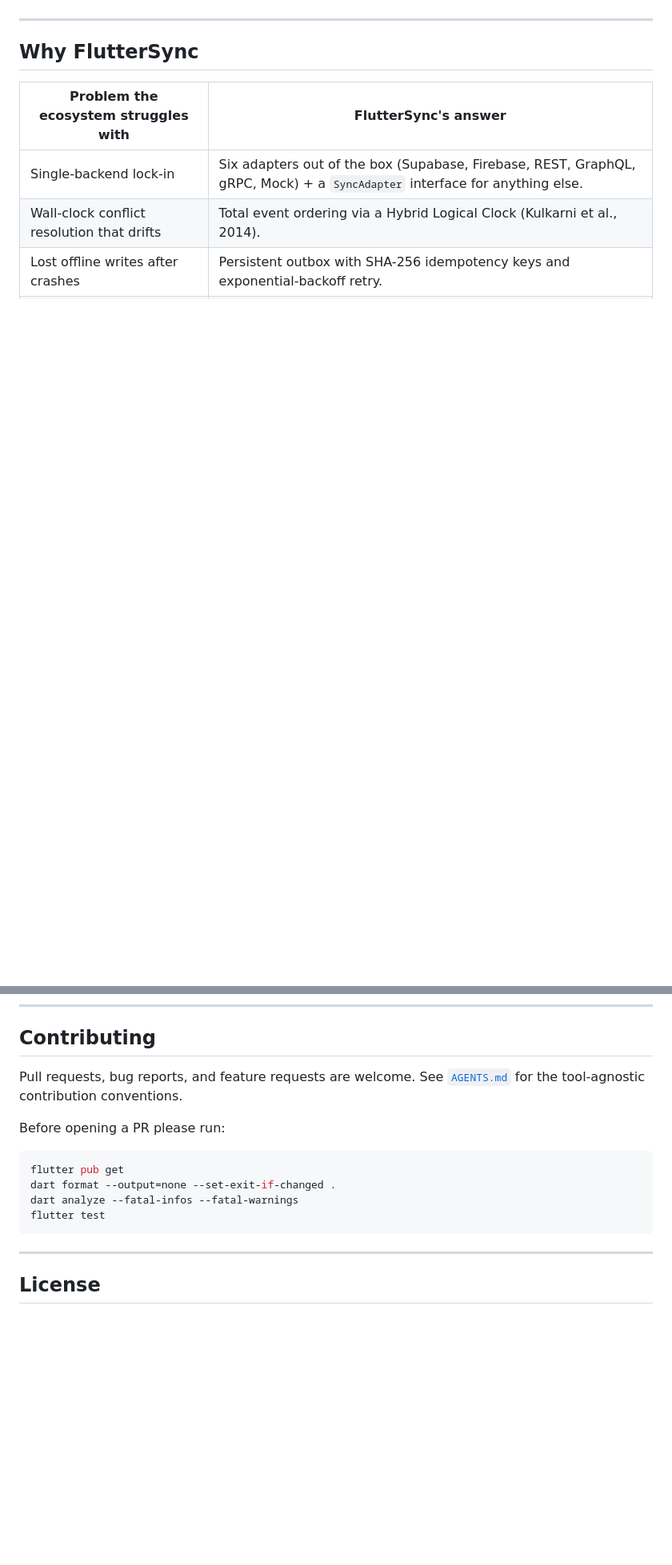
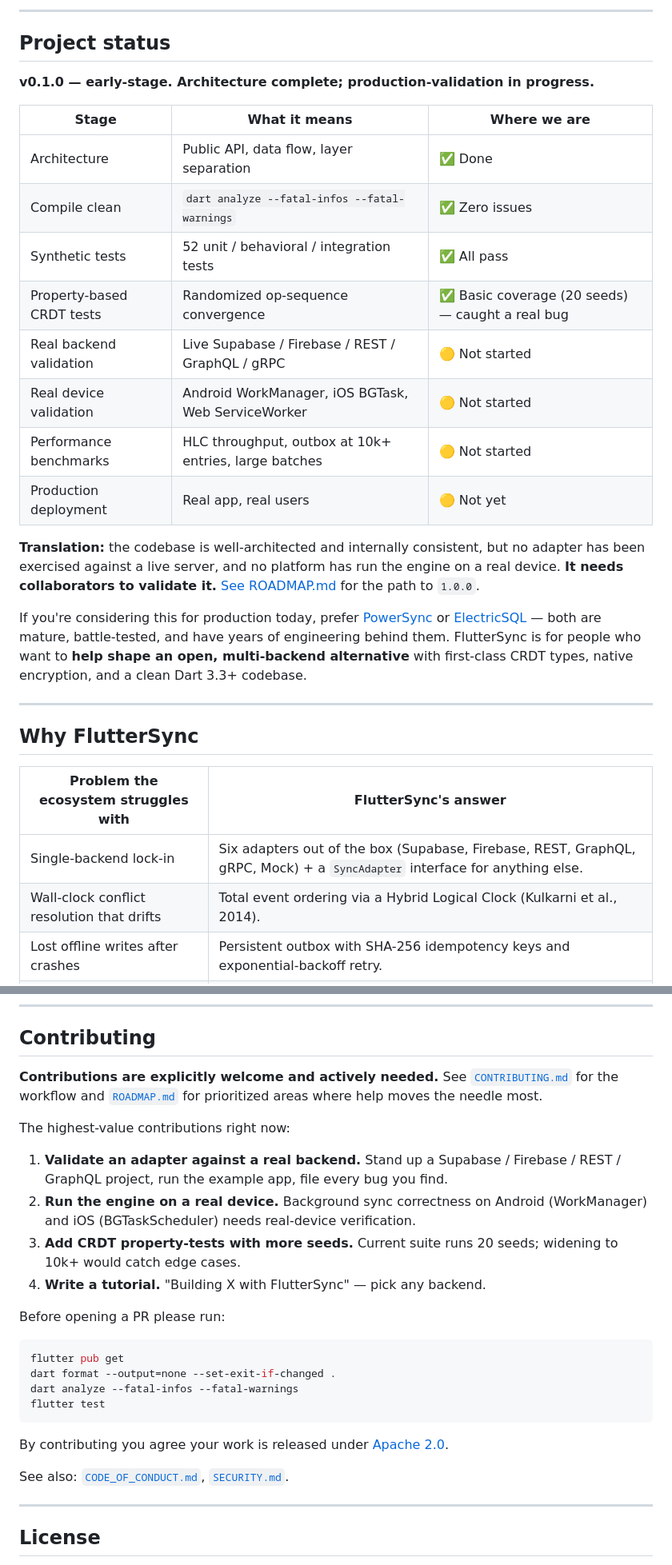
Before and after one commit to alessonqueirozdev-hub/flutter_sync, a Markdown page: README.md, 2 parts joined by grey strips. Shown at 80% size. GitHub-like rendering; blank space fills up the shorter version.

Commit message:
[179] docs(readme): reframe to honest early-stage messaging with status section

````diff
--- a/README.md
+++ b/README.md
@@ -18,5 +19,26 @@
 
 </p>
+
+---
+
+## Project status
+
+**v0.1.0 — early-stage. Architecture complete; production-validation in progress.**
+
+| Stage | What it means | Where we are |
+|---|---|---|
+| Architecture | Public API, data flow, layer separation | ✅ Done |
+| Compile clean | `dart analyze --fatal-infos --fatal-warnings` | ✅ Zero issues |
+| Synthetic tests | 52 unit / behavioral / integration tests | ✅ All pass |
+| Property-based CRDT tests | Randomized op-sequence convergence | ✅ Basic coverage (20 seeds) — caught a real bug |
+| Real backend validation | Live Supabase / Firebase / REST / GraphQL / gRPC | 🟡 Not started |
+| Real device validation | Android WorkManager, iOS BGTask, Web ServiceWorker | 🟡 Not started |
+| Performance benchmarks | HLC throughput, outbox at 10k+ entries, large batches | 🟡 Not started |
+| Production deployment | Real app, real users | 🟡 Not yet |
+
+**Translation:** the codebase is well-architected and internally consistent, but no adapter has been exercised against a live server, and no platform has run the engine on a real device. **It needs collaborators to validate it.** [See ROADMAP.md](ROADMAP.md) for the path to `1.0.0`.
+
+If you're considering this for production today, prefer [PowerSync](https://powersync.com) or [ElectricSQL](https://electric-sql.com) — both are mature, battle-tested, and have years of engineering behind them. FlutterSync is for people who want to **help shape an open, multi-backend alternative** with first-class CRDT types, native encryption, and a clean Dart 3.3+ codebase.
 
 ---
 
@@ -194,7 +216,14 @@ Deep dive: [`doc/architecture.md`](doc/architecture.md).
 
 ## Contributing
 
-Pull requests, bug reports, and feature requests are welcome. See [`AGENTS.md`](AGENTS.md) for the tool-agnostic contribution conventions.
+**Contributions are explicitly welcome and actively needed.** See [`CONTRIBUTING.md`](CONTRIBUTING.md) for the workflow and [`ROADMAP.md`](ROADMAP.md) for prioritized areas where help moves the needle most.
+
+The highest-value contributions right now:
+
+1. **Validate an adapter against a real backend.** Stand up a Supabase / Firebase / REST / GraphQL project, run the example app, file every bug you find.
+2. **Run the engine on a real device.** Background sync correctness on Android (WorkManager) and iOS (BGTaskScheduler) needs real-device verification.
+3. **Add CRDT property-tests with more seeds.** Current suite runs 20 seeds; widening to 10k+ would catch edge cases.
+4. **Write a tutorial.** "Building X with FlutterSync" — pick any backend.
 
 Before opening a PR please run:
 
@@ -204,6 +233,10 @@ dart format --output=none --set-exit-if-changed .
 dart analyze --fatal-infos --fatal-warnings
 flutter test
 ```
+
+By contributing you agree your work is released under [Apache 2.0](LICENSE).
+
+See also: [`CODE_OF_CONDUCT.md`](CODE_OF_CONDUCT.md), [`SECURITY.md`](SECURITY.md).
 
 ---
 
````
Also changed, not shown: other parts of README.md (+4 -3 lines).
